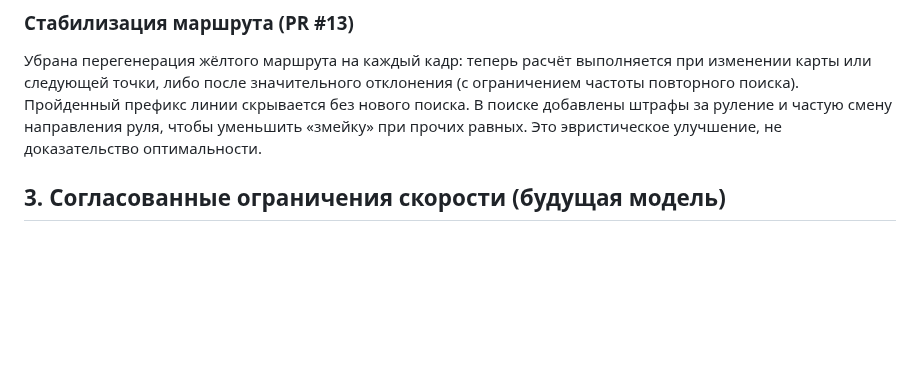
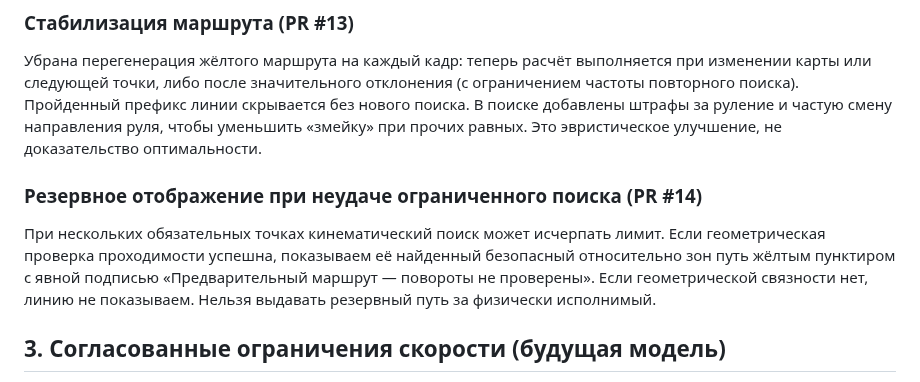
Before and after one commit to motostrelok1/boat-dock-ai, a Markdown page: opisanie.md, the part around the change. GitHub-like rendering; blank space fills up the shorter version.

Commit message:
Document fallback route status

```diff
--- a/opisanie.md
+++ b/opisanie.md
@@ -51,6 +51,10 @@
 ### Стабилизация маршрута (PR #13)
 
 Убрана перегенерация жёлтого маршрута на каждый кадр: теперь расчёт выполняется при изменении карты или следующей точки, либо после значительного отклонения (с ограничением частоты повторного поиска). Пройденный префикс линии скрывается без нового поиска. В поиске добавлены штрафы за руление и частую смену направления руля, чтобы уменьшить «змейку» при прочих равных. Это эвристическое улучшение, не доказательство оптимальности.
+
+### Резервное отображение при неудаче ограниченного поиска (PR #14)
+
+При нескольких обязательных точках кинематический поиск может исчерпать лимит. Если геометрическая проверка проходимости успешна, показываем её найденный безопасный относительно зон путь жёлтым пунктиром с явной подписью «Предварительный маршрут — повороты не проверены». Если геометрической связности нет, линию не показываем. Нельзя выдавать резервный путь за физически исполнимый.
 
 ## 3. Согласованные ограничения скорости (будущая модель)
 
```
